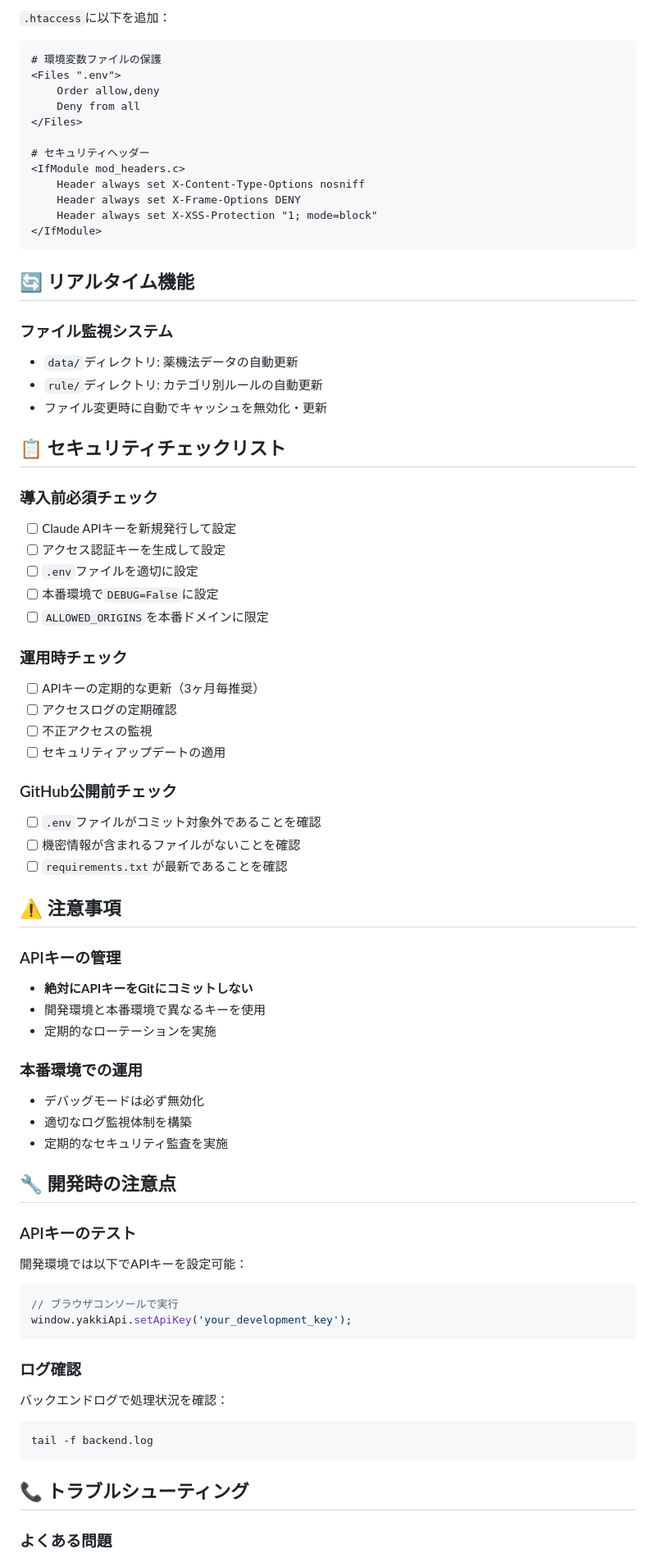
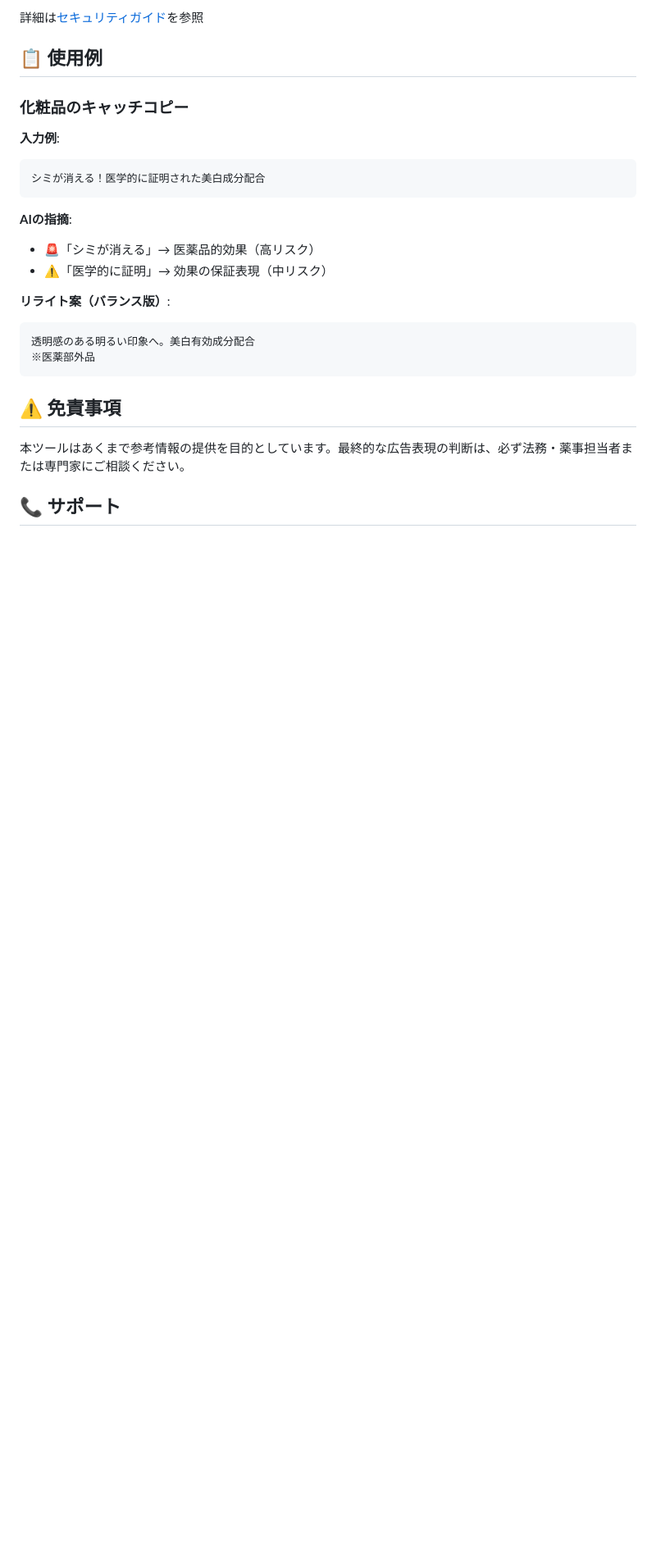
Before and after one commit to seripoyo/yakki-checker, a Markdown page: README.md, the part around one of its changes. Shown at 82% size. GitHub-like rendering; blank space fills up the shorter version.

````diff
--- a/README.md
+++ b/README.md
@@ -136,75 +132,27 @@ yakki-checker/
 
-`.htaccess`に以下を追加：
-```apache
-# 環境変数ファイルの保護
-<Files ".env">
-    Order allow,deny
-    Deny from all
-</Files>
+詳細は[セキュリティガイド](doc/SECURITY.md)を参照
 
-# セキュリティヘッダー
-<IfModule mod_headers.c>
-    Header always set X-Content-Type-Options nosniff
-    Header always set X-Frame-Options DENY
-    Header always set X-XSS-Protection "1; mode=block"
-</IfModule>
+## 📋 使用例
+
+### 化粧品のキャッチコピー
+**入力例**:
+```
+シミが消える！医学的に証明された美白成分配合
 ```
 
-## 🔄 リアルタイム機能
+**AIの指摘**:
+- 🚨「シミが消える」→ 医薬品的効果（高リスク）
+- ⚠️「医学的に証明」→ 効果の保証表現（中リスク）
 
-### ファイル監視システム
-- `data/`ディレクトリ: 薬機法データの自動更新
-- `rule/`ディレクトリ: カテゴリ別ルールの自動更新
-- ファイル変更時に自動でキャッシュを無効化・更新
-
-## 📋 セキュリティチェックリスト
-
-### 導入前必須チェック
-- [ ] Claude APIキーを新規発行して設定
-- [ ] アクセス認証キーを生成して設定
-- [ ] `.env`ファイルを適切に設定
-- [ ] 本番環境で`DEBUG=False`に設定
-- [ ] `ALLOWED_ORIGINS`を本番ドメインに限定
-
-### 運用時チェック
-- [ ] APIキーの定期的な更新（3ヶ月毎推奨）
-- [ ] アクセスログの定期確認
-- [ ] 不正アクセスの監視
-- [ ] セキュリティアップデートの適用
-
-### GitHub公開前チェック
-- [ ] `.env`ファイルがコミット対象外であることを確認
-- [ ] 機密情報が含まれるファイルがないことを確認
-- [ ] `requirements.txt`が最新であることを確認
-
-## ⚠️ 注意事項
-
-### APIキーの管理
-- **絶対にAPIキーをGitにコミットしない**
-- 開発環境と本番環境で異なるキーを使用
-- 定期的なローテーションを実施
-
-### 本番環境での運用
-- デバッグモードは必ず無効化
-- 適切なログ監視体制を構築
-- 定期的なセキュリティ監査を実施
-
-## 🔧 開発時の注意点
-
-### APIキーのテスト
-開発環境では以下でAPIキーを設定可能：
-```javascript
-// ブラウザコンソールで実行
-window.yakkiApi.setApiKey('your_development_key');
+**リライト案（バランス版）**:
+```
+透明感のある明るい印象へ。美白有効成分配合
+※医薬部外品
 ```
 
-### ログ確認
-バックエンドログで処理状況を確認：
-```bash
-tail -f backend.log
-```
+## ⚠️ 免責事項
 
-## 📞 トラブルシューティング
+本ツールはあくまで参考情報の提供を目的としています。最終的な広告表現の判断は、必ず法務・薬事担当者または専門家にご相談ください。
 
-### よくある問題
+## 📞 サポート
 
````
Also changed, not shown: other parts of README.md (+106 -119 lines).
